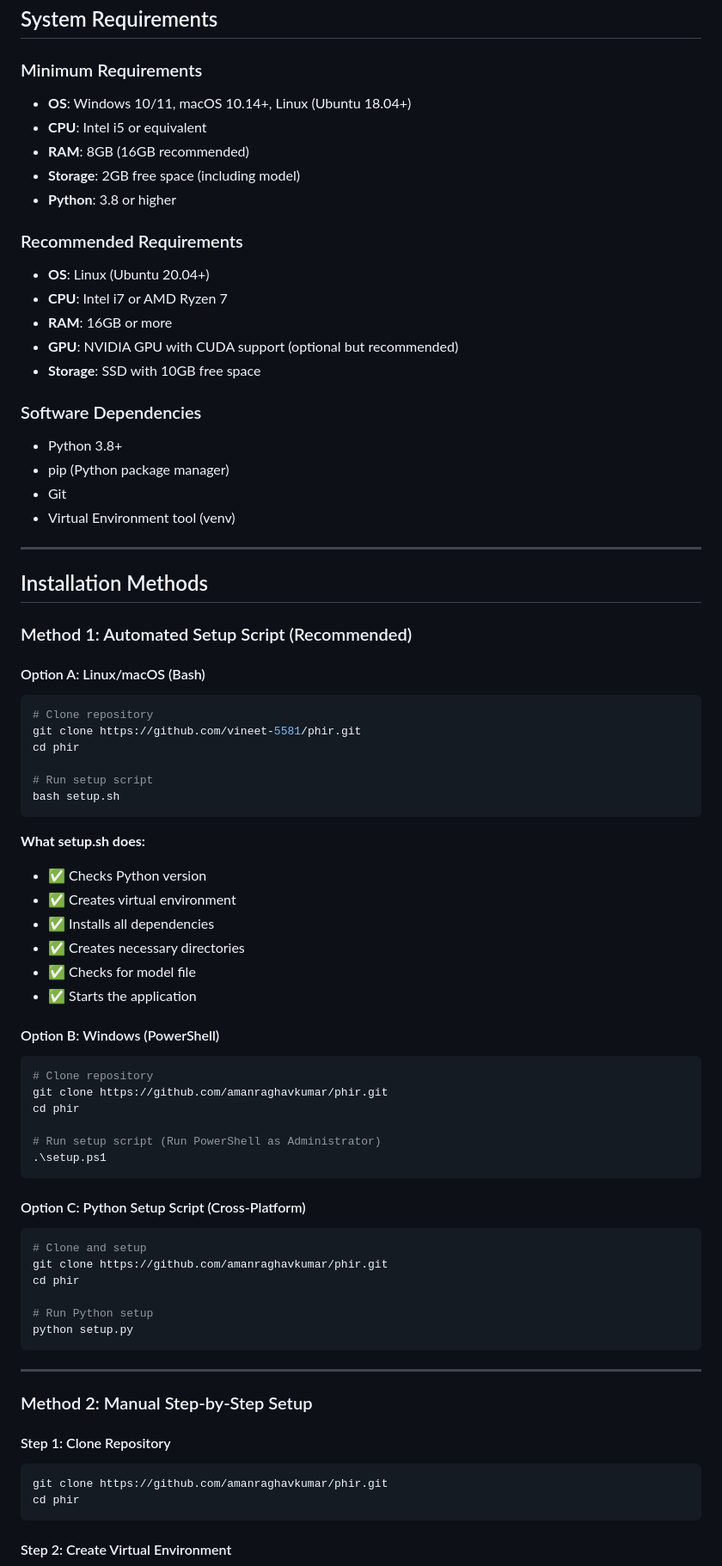
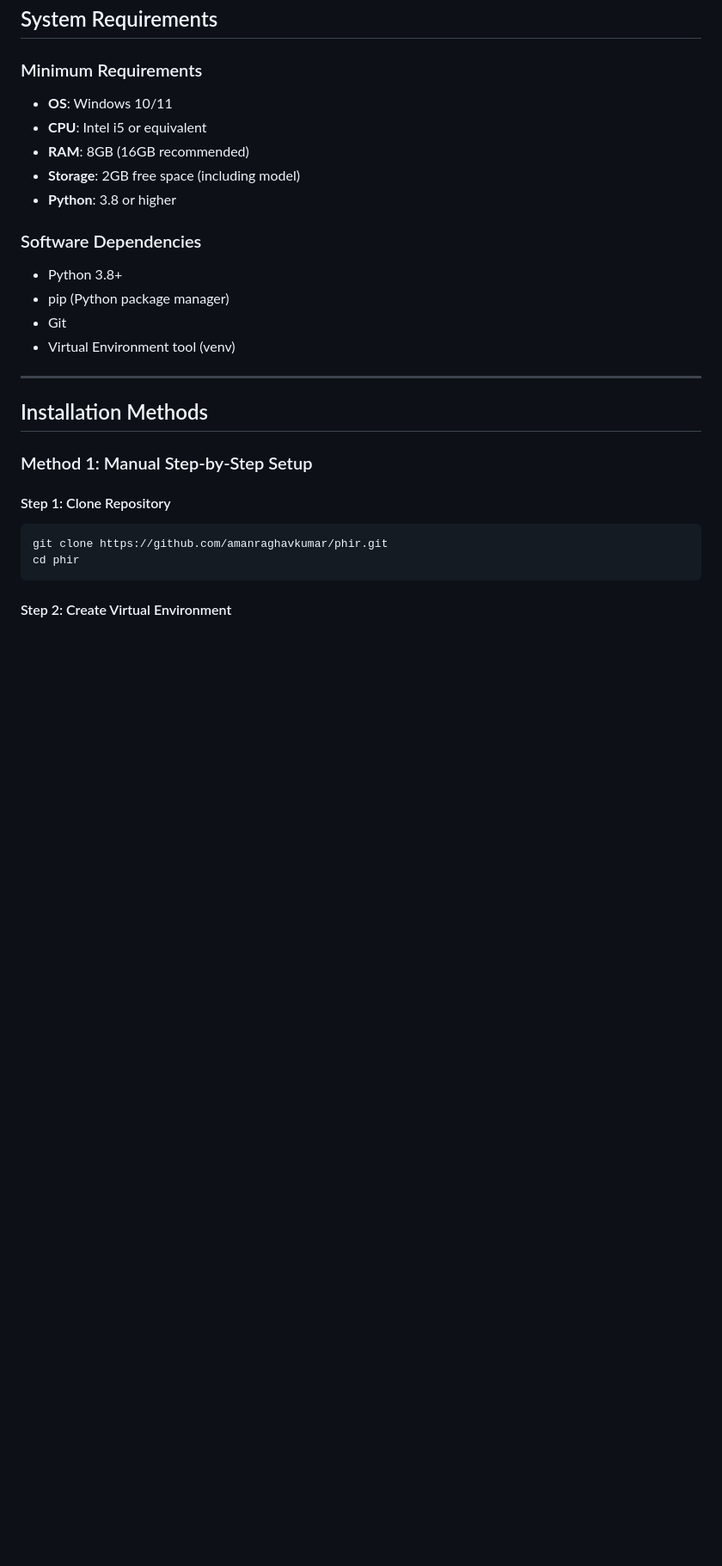
Before and after one commit to amanraghavkumar/phir, a Markdown page: SETUP.md, the part around the change. Shown at 86% size. Drawn GitHub-style; blank space fills up the shorter version.

````diff
--- a/SETUP.md
+++ b/SETUP.md
@@ -15,18 +15,11 @@
 ## System Requirements
 
 ### Minimum Requirements
-- **OS**: Windows 10/11, macOS 10.14+, Linux (Ubuntu 18.04+)
+- **OS**: Windows 10/11
 - **CPU**: Intel i5 or equivalent
 - **RAM**: 8GB (16GB recommended)
 - **Storage**: 2GB free space (including model)
 - **Python**: 3.8 or higher
-
-### Recommended Requirements
-- **OS**: Linux (Ubuntu 20.04+)
-- **CPU**: Intel i7 or AMD Ryzen 7
-- **RAM**: 16GB or more
-- **GPU**: NVIDIA GPU with CUDA support (optional but recommended)
-- **Storage**: SSD with 10GB free space
 
 ### Software Dependencies
 - Python 3.8+
@@ -38,52 +31,7 @@
 
 ## Installation Methods
 
-### Method 1: Automated Setup Script (Recommended)
-
-#### Option A: Linux/macOS (Bash)
-
-```bash
-# Clone repository
-git clone https://github.com/vineet-5581/phir.git
-cd phir
-
-# Run setup script
-bash setup.sh
-```
-
-**What setup.sh does:**
-- ✅ Checks Python version
-- ✅ Creates virtual environment
-- ✅ Installs all dependencies
-- ✅ Creates necessary directories
-- ✅ Checks for model file
-- ✅ Starts the application
-
-#### Option B: Windows (PowerShell)
-
-```powershell
-# Clone repository
-git clone https://github.com/amanraghavkumar/phir.git
-cd phir
-
-# Run setup script (Run PowerShell as Administrator)
-.\setup.ps1
-```
-
-#### Option C: Python Setup Script (Cross-Platform)
-
-```bash
-# Clone and setup
-git clone https://github.com/amanraghavkumar/phir.git
-cd phir
-
-# Run Python setup
-python setup.py
-```
-
----
-
-### Method 2: Manual Step-by-Step Setup
+### Method 1: Manual Step-by-Step Setup
 
 #### Step 1: Clone Repository
 
````
